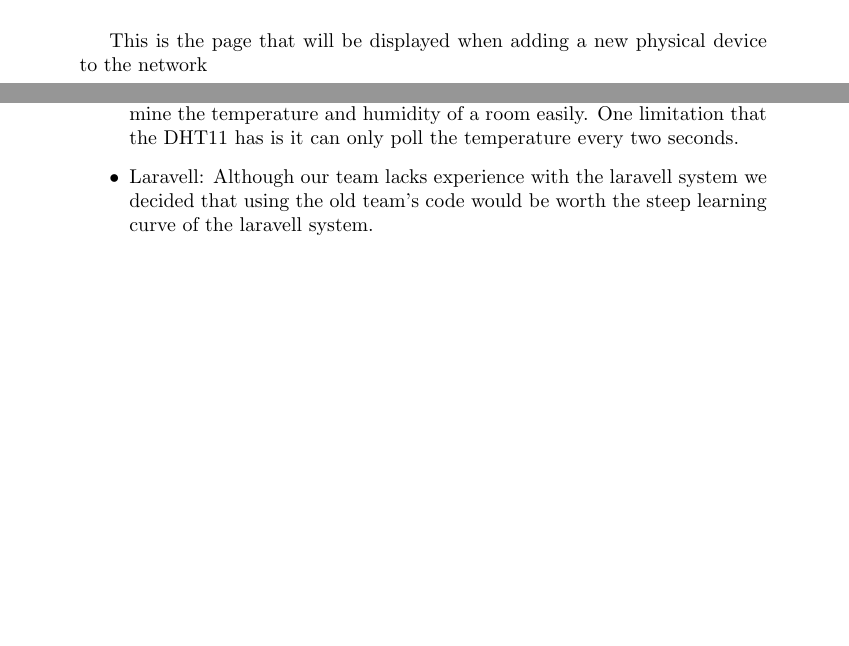
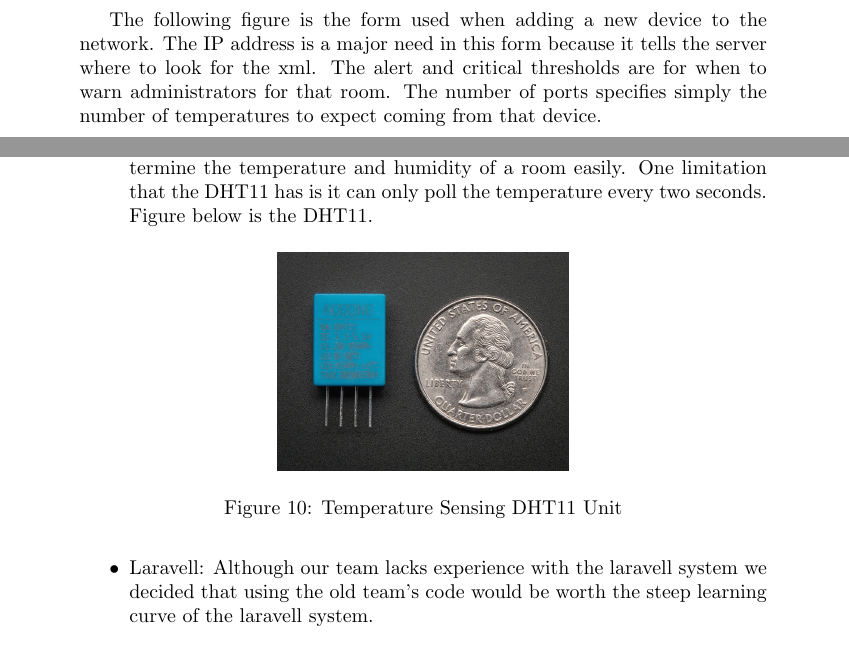
Before and after one commit to Saurutobi/Team3.14, a LaTeX document (Docs/Feasability.tex): two parts of pages 9 and 14 of 24 before the commit and two parts of pages 7 and 12 of 22 after it, joined at a grey line, cut at the place of the change, the shorter picture padded with empty space. Compiled offline with pdfLaTeX.

Commit message:
psuedo worked at work
got a little closer to the goal

```diff
--- a/Docs/Feasability.tex
+++ b/Docs/Feasability.tex
@@ -84,12 +81,13 @@ Similarly for rooms and devices, appropriate fields will be listed and upon veri
 \makebox[\textwidth]{\includegraphics[scale=0.5]{AddPage.PNG}}
 \caption{Add Page}
 \end{figure}
-\newpage
+The following figure is the form used when adding a new device to the network.
+The IP address is a major need in this form because it tells the server where to look for the xml.
+The alert and critical thresholds are for when to warn administrators for that room.
+The number of ports specifies simply the number of temperatures to expect coming from that device.
 
 \begin{figure}[H]
 \makebox[\textwidth]{\includegraphics[scale=0.75]{AddDevice.PNG}}
 \caption{Add Device To Network Page}
 \end{figure}
-This is the page that will be displayed when adding a new physical device to the network
-\newpage
 
@@ -142,6 +136,14 @@ The sensor is called the DHT11 basic temperature-humidity sensor.
 For easy reference it is currently product number 386.
 Although this sensor is cheap it has enough power to determine the temperature and humidity of a room easily.
 One limitation that the DHT11 has is it can only poll the temperature every two seconds.
+Figure below is the DHT11.
+
+\begin{figure}[H]
+\makebox[\textwidth]{\includegraphics[scale=0.5]{tempsensor.jpg}}
+\caption{Temperature Sensing DHT11 Unit}
+\end{figure}
+
+
 \item Laravell: Although our team lacks experience with the laravell system we decided that using the old team's code would be worth the steep learning curve of the laravell system.
 \item Cake PHP: Looking at Cake PHP we determined that though this is a very great framework the exsisting code should be used.
 \end{itemize}
```
Also changed, not shown: Docs/Feasability.pdf, Docs/Feasability.tex (17 more changed lines), 4 other files.
